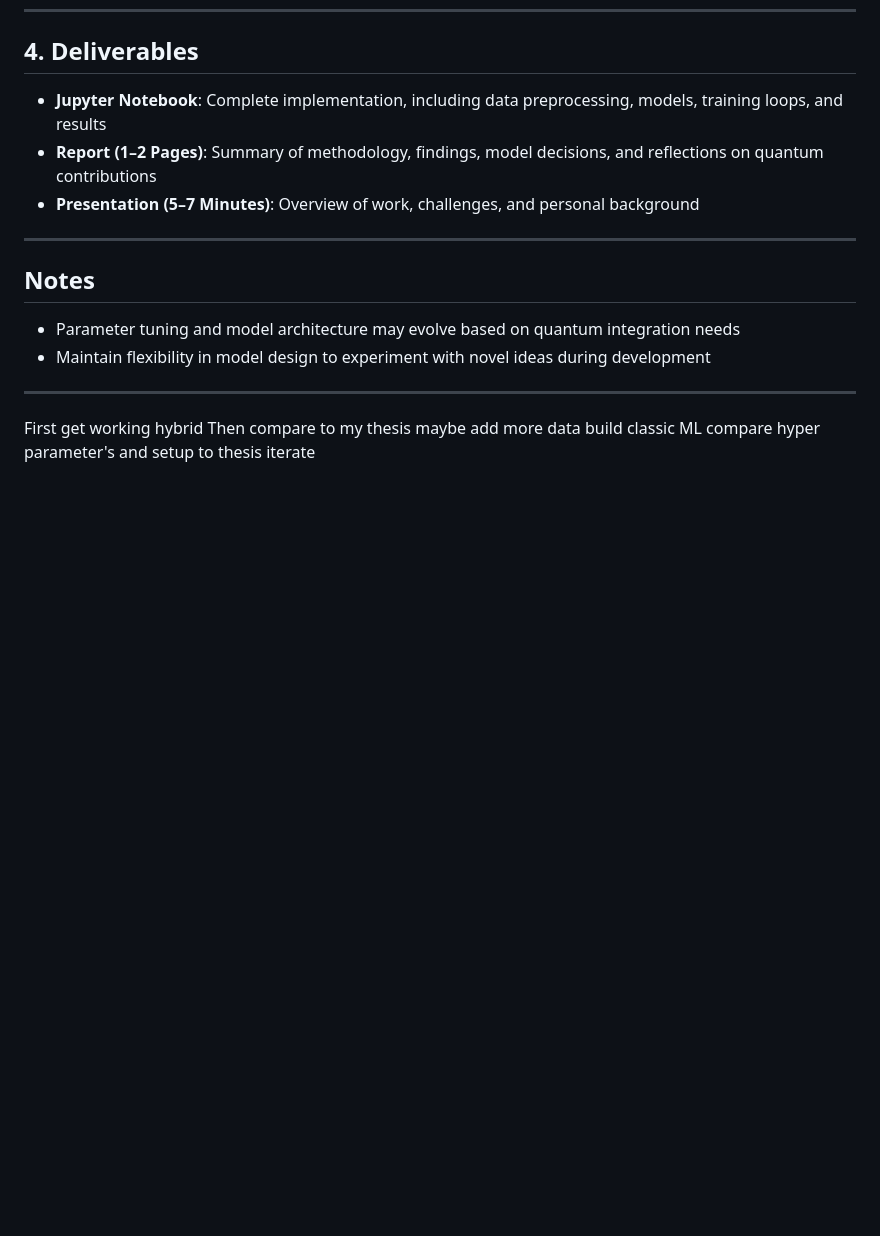
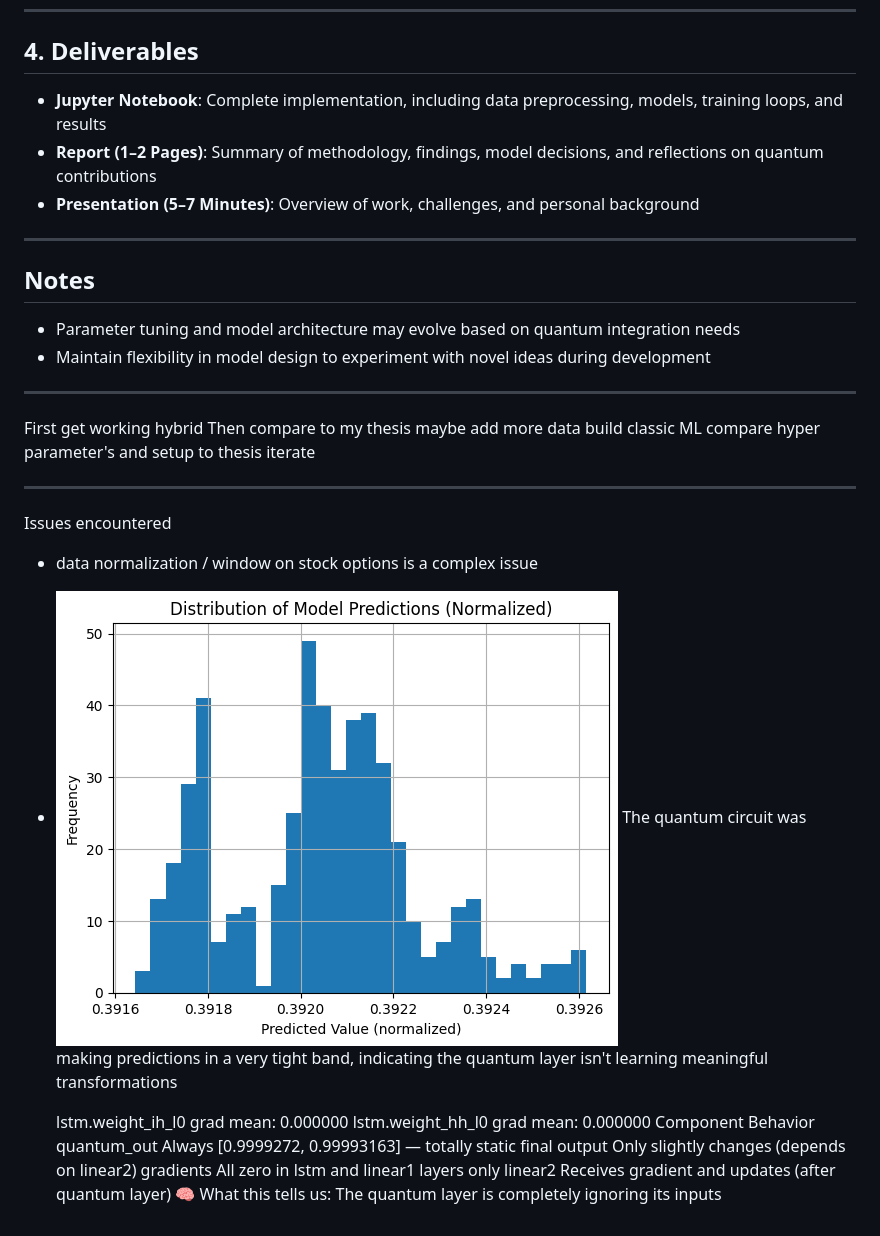
Before and after one commit to NathanPaceydev/Time-Series-Forecasting-Using-Hybrid-Quantum-Classical-Models, a Markdown page: notes.md, the part around the change. GitHub-like rendering; pictures changed too: image.png (added); blank space fills up the shorter version.

Commit message:
simple working QML

```diff
--- a/notes.md
+++ b/notes.md
@@ -74,3 +74,19 @@ maybe add more data
 build classic ML
 compare hyper parameter's and setup to thesis
 iterate
+
+---
+Issues encountered
+- data normalization / window on stock options is a complex issue
+- ![alt text](image.png)
+    The quantum circuit was making predictions in a very tight band, indicating the quantum layer isn't learning meaningful transformations
+
+    lstm.weight_ih_l0 grad mean: 0.000000
+lstm.weight_hh_l0 grad mean: 0.000000
+Component	Behavior
+quantum_out	Always [0.9999272, 0.99993163] — totally static
+final output	Only slightly changes (depends on linear2)
+gradients	All zero in lstm and linear1 layers
+only linear2	Receives gradient and updates (after quantum layer)
+🧠 What this tells us:
+The quantum layer is completely ignoring its inputs
```
Also changed, not shown: 2 other files.
